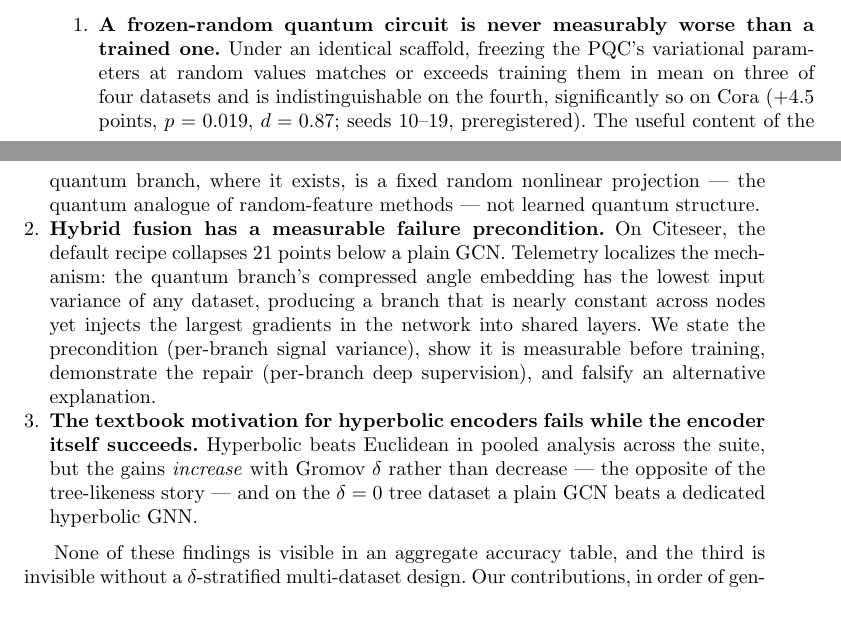
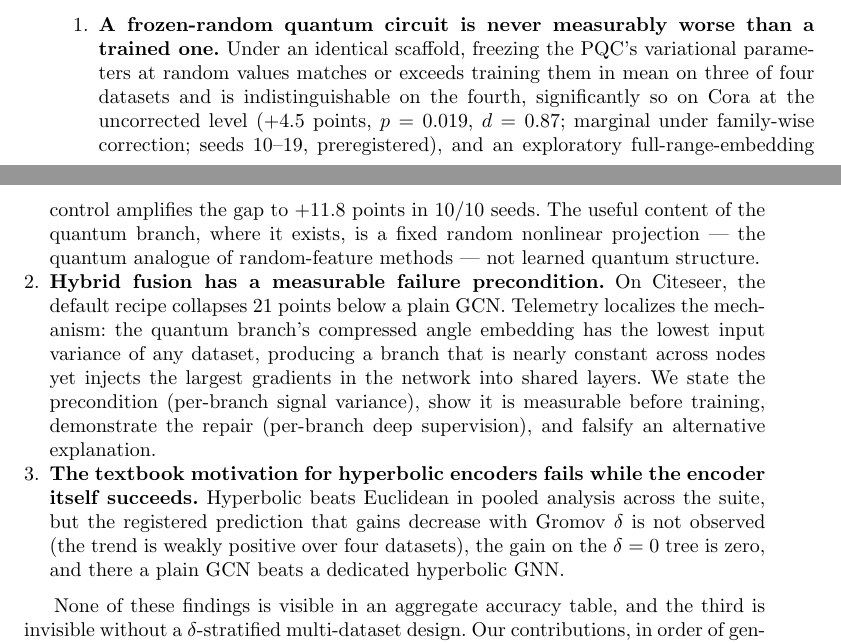
Before and after one commit to Mahadi5577/Nema-Q, a LaTeX paper (paper/latex/main.tex): two parts of pages 2 and 3 of 24, joined at a grey line, cut so that both start at the same text, the shorter picture padded with empty space. Compiled offline with pdfLaTeX.

Commit message:
Sync introduction findings with calibrated abstract claims
Finding 1: family-correction qualifier + anglenorm amplification;
finding 3: registered-prediction-not-observed phrasing, zero tree gain.

```diff
--- a/paper/latex/main.tex
+++ b/paper/latex/main.tex
@@ -39,9 +39,9 @@ This paper treats the attribution question as the primary object of study. We ta
 The accounting produces results that are individually simple but jointly uncomfortable for standard narratives:
 
 \begin{enumerate}
-\item \textbf{A frozen-random quantum circuit is never measurably worse than a trained one.} Under an identical scaffold, freezing the PQC's variational parameters at random values matches or exceeds training them in mean on three of four datasets and is indistinguishable on the fourth, significantly so on Cora ($+4.5$ points, $p=0.019$, $d=0.87$; seeds 10--19, preregistered). The useful content of the quantum branch, where it exists, is a fixed random nonlinear projection --- the quantum analogue of random-feature methods --- not learned quantum structure.
+\item \textbf{A frozen-random quantum circuit is never measurably worse than a trained one.} Under an identical scaffold, freezing the PQC's variational parameters at random values matches or exceeds training them in mean on three of four datasets and is indistinguishable on the fourth, significantly so on Cora at the uncorrected level ($+4.5$ points, $p=0.019$, $d=0.87$; marginal under family-wise correction; seeds 10--19, preregistered), and an exploratory full-range-embedding control amplifies the gap to $+11.8$ points in 10/10 seeds. The useful content of the quantum branch, where it exists, is a fixed random nonlinear projection --- the quantum analogue of random-feature methods --- not learned quantum structure.
 \item \textbf{Hybrid fusion has a measurable failure precondition.} On Citeseer, the default recipe collapses 21 points below a plain GCN. Telemetry localizes the mechanism: the quantum branch's compressed angle embedding has the lowest input variance of any dataset, producing a branch that is nearly constant across nodes yet injects the largest gradients in the network into shared layers. We state the precondition (per-branch signal variance), show it is measurable before training, demonstrate the repair (per-branch deep supervision), and falsify an alternative explanation.
-\item \textbf{The textbook motivation for hyperbolic encoders fails while the encoder itself succeeds.} Hyperbolic beats Euclidean in pooled analysis across the suite, but the gains \emph{increase} with Gromov $\delta$ rather than decrease --- the opposite of the tree-likeness story --- and on the $\delta=0$ tree dataset a plain GCN beats a dedicated hyperbolic GNN.
+\item \textbf{The textbook motivation for hyperbolic encoders fails while the encoder itself succeeds.} Hyperbolic beats Euclidean in pooled analysis across the suite, but the registered prediction that gains decrease with Gromov $\delta$ is not observed (the trend is weakly positive over four datasets), the gain on the $\delta=0$ tree is zero, and there a plain GCN beats a dedicated hyperbolic GNN.
 \end{enumerate}
 
 None of these findings is visible in an aggregate accuracy table, and the third is invisible without a $\delta$-stratified multi-dataset design. Our contributions, in order of generality: (C1) the component-accounting protocol itself --- configuration-swap controls, paired preregistered statistics, per-branch telemetry --- as a reusable evidentiary standard for hybrid QML; (C2) the frozen-versus-trained control and its outcome, which we argue should become a mandatory baseline for any trained quantum module; (C3) Quantum Observable Attribution with a faithfulness harness that can fail, and once does; (C4) the fusion failure-mode analysis and the branch signal-variance preflight check it yields --- a one-line statistic computable before training.
```
Also changed, not shown: paper/NEMAQ_QMI_draft.md (+2 -2 lines), paper/latex/main_build.pdf.
